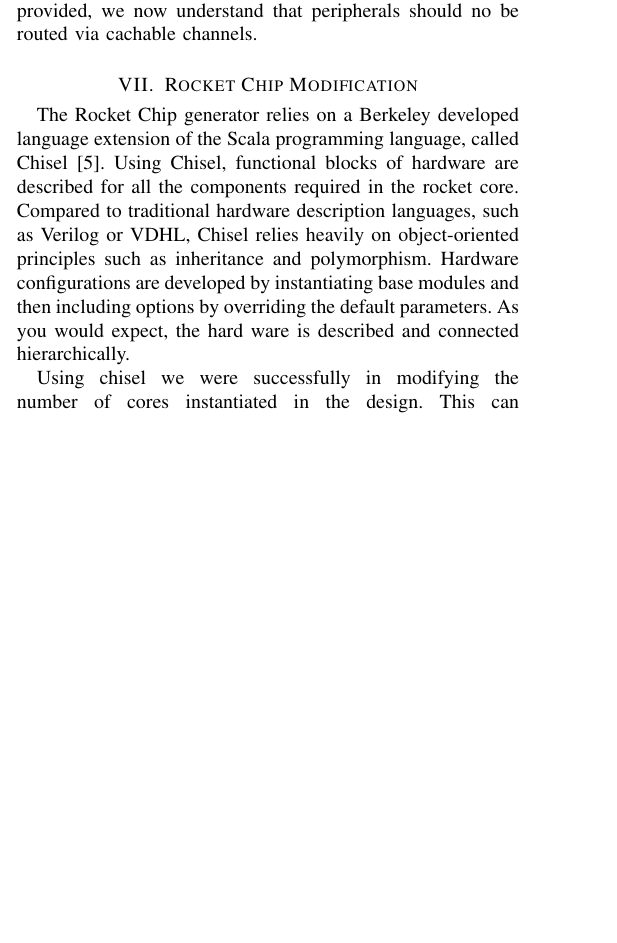
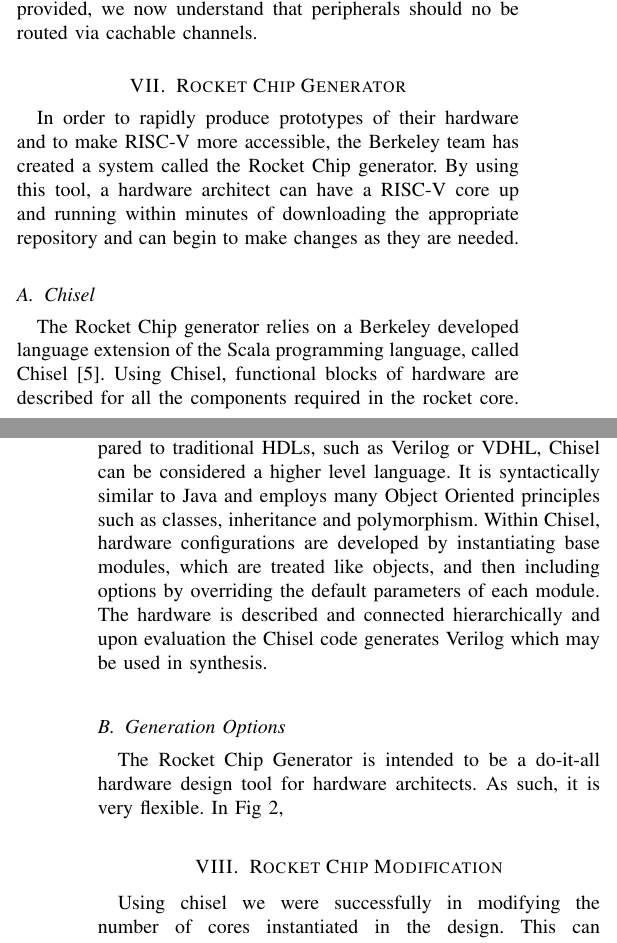
Before and after one commit to ashtonchase/cpe631_report, a LaTeX paper (cpe631.tex): part of one column of page 3 of 5 before the commit and two parts of the columns of pages 3 and 4 of 5 after it, the two joined at a grey line, cut so that both start at the same text, the shorter picture padded with empty space. Compiled offline with pdfLaTeX; a missing font is replaced by an installed copy or a similar font; a LaTeX package or settings file that is missing is left out.

Commit message:
incremental changes

```diff
--- a/cpe631.tex
+++ b/cpe631.tex
@@ -527,3 +527,8 @@
 \end{figure}
 In Fig~\ref{fig:gpio}, we attached a Xilinx supplied AXI GPIO IP core. At the time, this method seemed to be the easiest for making a peripheral available to the RISC-V processor. The GPIO could then be accessed as a memory-mapped IO device using an address generated by the Xilinx block diagram. While we were successful in generating a new bitstream for the zedboard, we were not successful in actually manipulating the GPIO device. When running an executable using the Proxy Kernel\cite{pk}, an error is reported of a user store segfault at the address of the GPIO. This result was also confirmed using the Spike simulator. Upon researching further if there were similar efforts to attach peripherals to the processor, we discovered that the lowRISC project provides an exampled on how peripherals should be added\cite{lowrisc}. In the diagrams they provided, we now understand that peripherals should no be routed via cachable channels.
 
+\section{Rocket Chip Generator}
+In order to rapidly produce prototypes of their hardware and to make RISC-V more accessible, the Berkeley team has created a system called the Rocket Chip generator. By using this tool, a hardware architect can have a RISC-V core up and running within minutes of downloading the appropriate repository and can begin to make changes as they are needed.
+
+\subsection{Chisel}
+The Rocket Chip generator relies on a Berkeley developed language extension of the Scala programming language, called Chisel\cite{bachrach2012chisel}. Using Chisel, functional blocks of hardware are described for all the components required in the rocket core. Chisel is a new breed of hardware description language. Compared to traditional HDLs, such as Verilog or VDHL, Chisel can be considered a higher level language. It is syntactically similar to Java and employs many Object Oriented principles such as classes, inheritance and polymorphism. Within Chisel, hardware configurations are developed by instantiating base modules, which are treated like objects, and then including options by overriding the default parameters of each module. The hardware is described and connected hierarchically and upon evaluation the Chisel code generates Verilog which may be used in synthesis.
@@ -530,7 +541,12 @@
+\label{fig:rocketchip}
+\end{figure}
+
+\subsection{Generation Options}
+The Rocket Chip Generator is intended to be a do-it-all hardware design tool for hardware architects. As such, it is very flexible. In Fig~\ref{fig:rocketchip},
+
+
 
 \section{Rocket Chip Modification}
-The Rocket Chip generator relies on a Berkeley developed language extension of the Scala programming language, called Chisel\cite{bachrach2012chisel}. Using Chisel, functional blocks of hardware are described for all the components required in the rocket core. Compared to traditional hardware description languages, such as Verilog or VDHL, Chisel relies heavily on object-oriented principles such as inheritance and polymorphism. Hardware configurations are developed by instantiating base modules and then including options by overriding the default parameters. As you would expect, the hard ware is described and connected hierarchically.
-
 Using chisel we were successfully in modifying the number of cores instantiated in the design. This can easily be performed by adding the following bold text .../rocketchip/Configs.scala:
 \newline
 \newline
```
Also changed, not shown: cpe631.tex (12 more changed lines).
